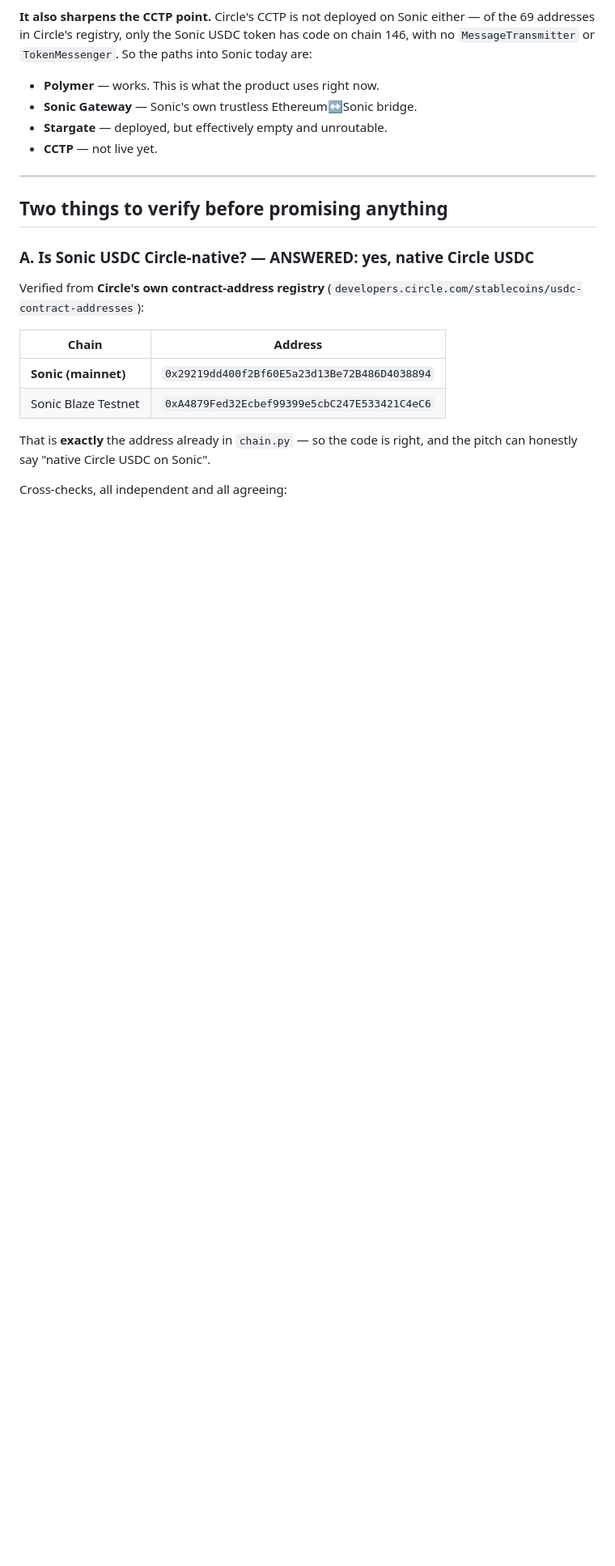
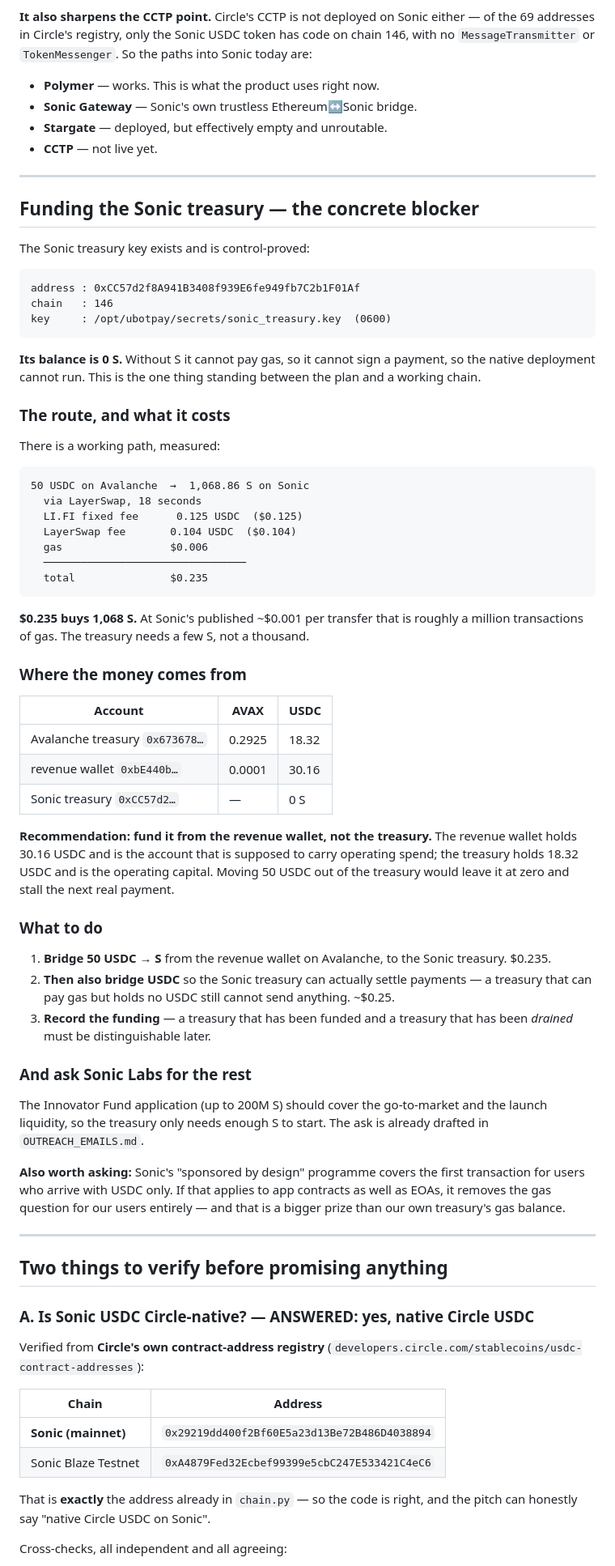
Before and after one commit to PedroYellow/U-bot-Pay, a Markdown page: SONIC_NATIVE_VERSION.md, the part around the change. Shown at 81% size. Drawn GitHub-style; blank space fills up the shorter version.

Commit message:
docs(sonic): the funding path for the Sonic treasury
The treasury key is generated and control-proved, and its balance is
0 S. Without S it cannot pay gas, so it cannot sign a payment, so the
native deployment cannot run. This is the one blocker, and it has a
measured price:

  50 USDC on Avalanche -> 1,068.86 S on Sonic
  via LayerSwap, 18 seconds
  LI.FI fixed fee 0.125 USDC + LayerSwap fee 0.104 USDC + gas $0.006
  total $0.235

At Sonic's published ~$0.001 per transfer that is about a million
transactions of gas. The treasury needs a few S.

Fund it from the revenue wallet (30.16 USDC), not the treasury
(18.32 USDC): the treasury is the operating capital, and 50 USDC out
of it would leave it empty and stall the next real payment.

The USDC has to be bridged too - a treasury that can pay gas but holds
no USDC still cannot send anything.

````diff
--- a/SONIC_NATIVE_VERSION.md
+++ b/SONIC_NATIVE_VERSION.md
@@ -281,6 +281,77 @@ token has code on chain 146, with no `MessageTransmitter` or
 
 ---
 
+## Funding the Sonic treasury — the concrete blocker
+
+The Sonic treasury key exists and is control-proved:
+
+```
+address : 0xCC57d2f8A941B3408f939E6fe949fb7C2b1F01Af
+chain   : 146
+key     : /opt/ubotpay/secrets/sonic_treasury.key  (0600)
+```
+
+**Its balance is 0 S.** Without S it cannot pay gas, so it cannot sign a
+payment, so the native deployment cannot run. This is the one thing
+standing between the plan and a working chain.
+
+### The route, and what it costs
+
+There is a working path, measured:
+
+```
+50 USDC on Avalanche  →  1,068.86 S on Sonic
+  via LayerSwap, 18 seconds
+  LI.FI fixed fee      0.125 USDC  ($0.125)
+  LayerSwap fee       0.104 USDC  ($0.104)
+  gas                 $0.006
+  ────────────────────────────────
+  total               $0.235
+```
+
+**$0.235 buys 1,068 S.** At Sonic's published ~$0.001 per transfer that
+is roughly a million transactions of gas. The treasury needs a few S, not
+a thousand.
+
+### Where the money comes from
+
+| Account | AVAX | USDC |
+|---------|------|------|
+| Avalanche treasury `0x673678…` | 0.2925 | 18.32 |
+| revenue wallet `0xbE440b…` | 0.0001 | 30.16 |
+| Sonic treasury `0xCC57d2…` | — | 0 S |
+
+**Recommendation: fund it from the revenue wallet, not the treasury.**
+The revenue wallet holds 30.16 USDC and is the account that is supposed
+to carry operating spend; the treasury holds 18.32 USDC and is the
+operating capital. Moving 50 USDC out of the treasury would leave it at
+zero and stall the next real payment.
+
+### What to do
+
+1. **Bridge 50 USDC → S** from the revenue wallet on Avalanche, to the
+   Sonic treasury. $0.235.
+2. **Then also bridge USDC** so the Sonic treasury can actually settle
+   payments — a treasury that can pay gas but holds no USDC still cannot
+   send anything. ~$0.25.
+3. **Record the funding** — a treasury that has been funded and a
+   treasury that has been *drained* must be distinguishable later.
+
+### And ask Sonic Labs for the rest
+
+The Innovator Fund application (up to 200M S) should cover the
+go-to-market and the launch liquidity, so the treasury only needs
+enough S to start. The ask is already drafted in
+`OUTREACH_EMAILS.md`.
+
+**Also worth asking:** Sonic's "sponsored by design" programme covers
+the first transaction for users who arrive with USDC only. If that
+applies to app contracts as well as EOAs, it removes the gas question
+for our users entirely — and that is a bigger prize than our own
+treasury's gas balance.
+
+---
+
 ## Two things to verify before promising anything
 
 ### A. Is Sonic USDC Circle-native? — **ANSWERED: yes, native Circle USDC**
````
